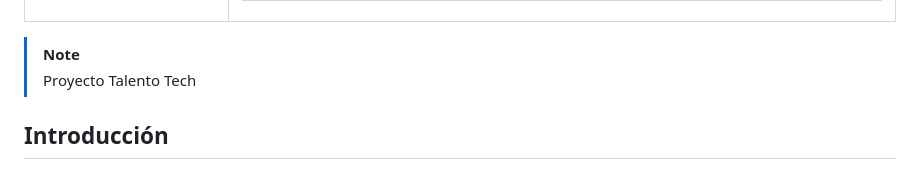
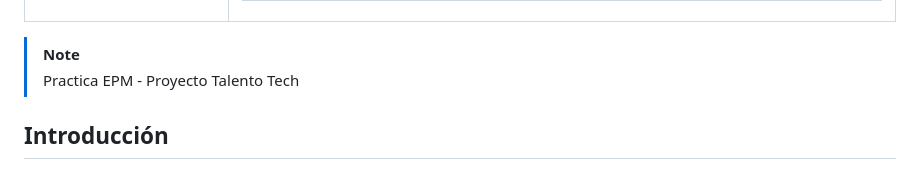
Before and after one commit to jdavidram/gestoresRCD, a Markdown page: README.md, the part around the change. Drawn GitHub-style.

```diff
--- a/README.md
+++ b/README.md
@@ -10,7 +10,7 @@
 </table>
 
 > [!NOTE]
-> Proyecto Talento Tech
+> Practica EPM - Proyecto Talento Tech
 
 ## Introducción
 
```
